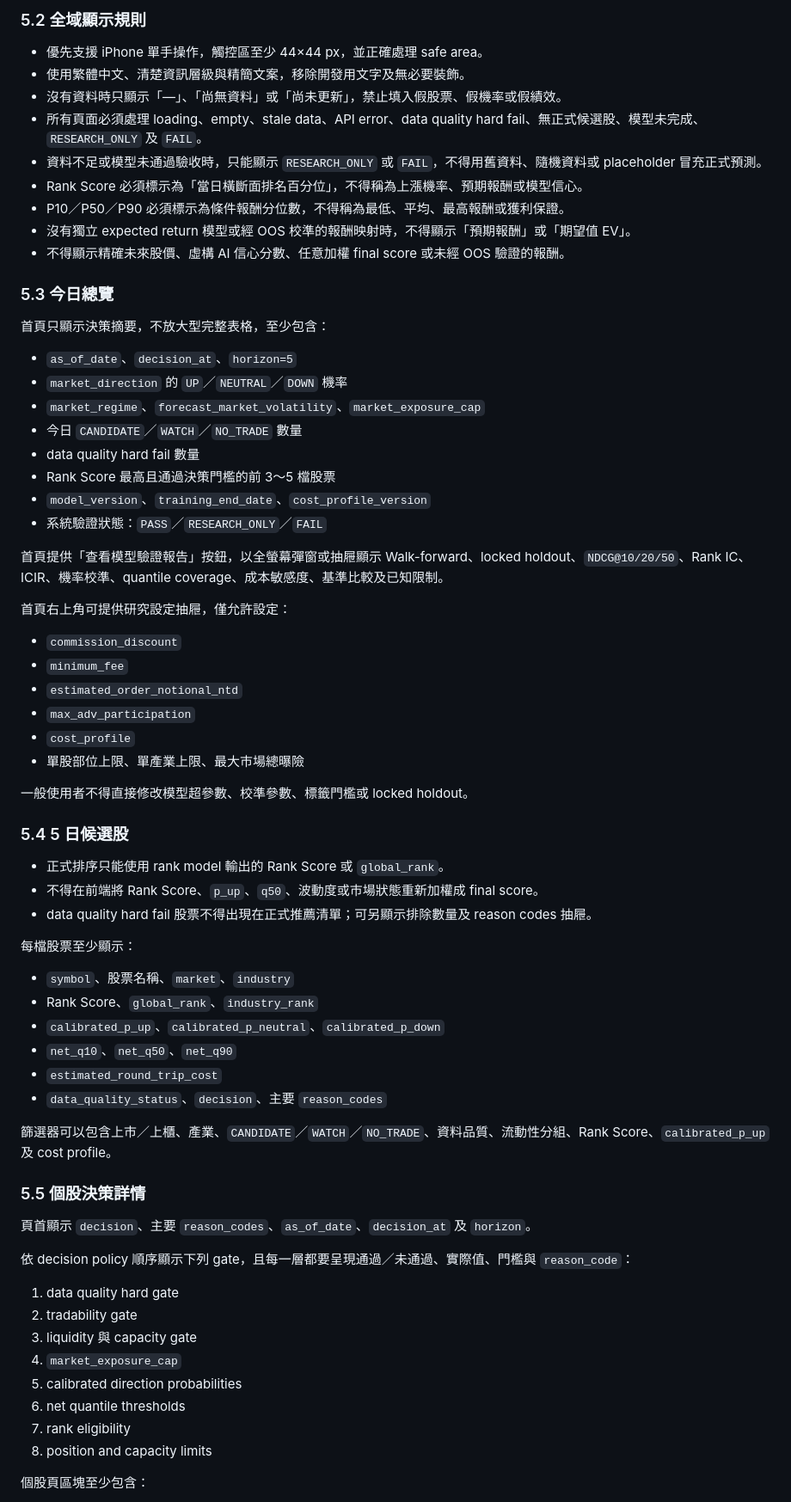
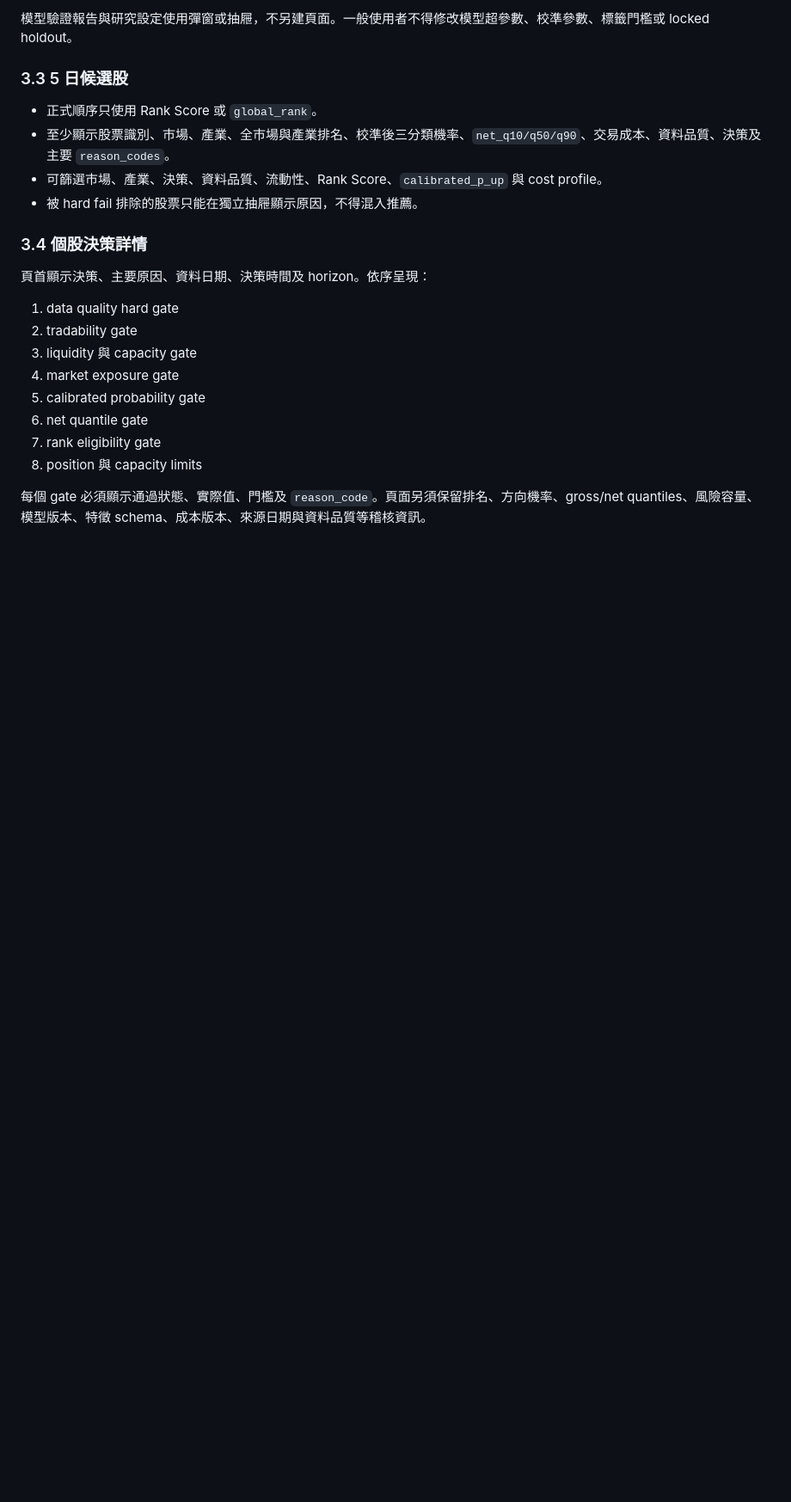
Before and after one commit to migao2006/tool, a Markdown page: AGENTS.md, the part around one of its changes. Shown at 86% size. Drawn GitHub-style; blank space fills up the shorter version.

```diff
--- a/AGENTS.md
+++ b/AGENTS.md
@@ -82,73 +62,25 @@ tests/            # 對應各模組的測試
 
-### 5.2 全域顯示規則
+模型驗證報告與研究設定使用彈窗或抽屜，不另建頁面。一般使用者不得修改模型超參數、校準參數、標籤門檻或 locked holdout。
 
-- 優先支援 iPhone 單手操作，觸控區至少 44×44 px，並正確處理 safe area。
-- 使用繁體中文、清楚資訊層級與精簡文案，移除開發用文字及無必要裝飾。
-- 沒有資料時只顯示「—」、「尚無資料」或「尚未更新」，禁止填入假股票、假機率或假績效。
-- 所有頁面必須處理 loading、empty、stale data、API error、data quality hard fail、無正式候選股、模型未完成、`RESEARCH_ONLY` 及 `FAIL`。
-- 資料不足或模型未通過驗收時，只能顯示 `RESEARCH_ONLY` 或 `FAIL`，不得用舊資料、隨機資料或 placeholder 冒充正式預測。
-- Rank Score 必須標示為「當日橫斷面排名百分位」，不得稱為上漲機率、預期報酬或模型信心。
-- P10／P50／P90 必須標示為條件報酬分位數，不得稱為最低、平均、最高報酬或獲利保證。
-- 沒有獨立 expected return 模型或經 OOS 校準的報酬映射時，不得顯示「預期報酬」或「期望值 EV」。
-- 不得顯示精確未來股價、虛構 AI 信心分數、任意加權 final score 或未經 OOS 驗證的報酬。
+### 3.3 5 日候選股
 
-### 5.3 今日總覽
+- 正式順序只使用 Rank Score 或 `global_rank`。
+- 至少顯示股票識別、市場、產業、全市場與產業排名、校準後三分類機率、`net_q10/q50/q90`、交易成本、資料品質、決策及主要 `reason_codes`。
+- 可篩選市場、產業、決策、資料品質、流動性、Rank Score、`calibrated_p_up` 與 cost profile。
+- 被 hard fail 排除的股票只能在獨立抽屜顯示原因，不得混入推薦。
 
-首頁只顯示決策摘要，不放大型完整表格，至少包含：
+### 3.4 個股決策詳情
 
-- `as_of_date`、`decision_at`、`horizon=5`
-- `market_direction` 的 `UP`／`NEUTRAL`／`DOWN` 機率
-- `market_regime`、`forecast_market_volatility`、`market_exposure_cap`
-- 今日 `CANDIDATE`／`WATCH`／`NO_TRADE` 數量
-- data quality hard fail 數量
-- Rank Score 最高且通過決策門檻的前 3～5 檔股票
-- `model_version`、`training_end_date`、`cost_profile_version`
-- 系統驗證狀態：`PASS`／`RESEARCH_ONLY`／`FAIL`
-
-首頁提供「查看模型驗證報告」按鈕，以全螢幕彈窗或抽屜顯示 Walk-forward、locked holdout、`NDCG@10/20/50`、Rank IC、ICIR、機率校準、quantile coverage、成本敏感度、基準比較及已知限制。
-
-首頁右上角可提供研究設定抽屜，僅允許設定：
-
-- `commission_discount`
-- `minimum_fee`
-- `estimated_order_notional_ntd`
-- `max_adv_participation`
-- `cost_profile`
-- 單股部位上限、單產業上限、最大市場總曝險
-
-一般使用者不得直接修改模型超參數、校準參數、標籤門檻或 locked holdout。
-
-### 5.4 5 日候選股
-
-- 正式排序只能使用 rank model 輸出的 Rank Score 或 `global_rank`。
-- 不得在前端將 Rank Score、`p_up`、`q50`、波動度或市場狀態重新加權成 final score。
-- data quality hard fail 股票不得出現在正式推薦清單；可另顯示排除數量及 reason codes 抽屜。
-
-每檔股票至少顯示：
-
-- `symbol`、股票名稱、`market`、`industry`
-- Rank Score、`global_rank`、`industry_rank`
-- `calibrated_p_up`、`calibrated_p_neutral`、`calibrated_p_down`
-- `net_q10`、`net_q50`、`net_q90`
-- `estimated_round_trip_cost`
-- `data_quality_status`、`decision`、主要 `reason_codes`
-
-篩選器可以包含上市／上櫃、產業、`CANDIDATE`／`WATCH`／`NO_TRADE`、資料品質、流動性分組、Rank Score、`calibrated_p_up` 及 cost profile。
-
-### 5.5 個股決策詳情
-
-頁首顯示 `decision`、主要 `reason_codes`、`as_of_date`、`decision_at` 及 `horizon`。
-
-依 decision policy 順序顯示下列 gate，且每一層都要呈現通過／未通過、實際值、門檻與 `reason_code`：
+頁首顯示決策、主要原因、資料日期、決策時間及 horizon。依序呈現：
 
 1. data quality hard gate
 2. tradability gate
 3. liquidity 與 capacity gate
-4. `market_exposure_cap`
-5. calibrated direction probabilities
-6. net quantile thresholds
-7. rank eligibility
-8. position and capacity limits
+4. market exposure gate
+5. calibrated probability gate
+6. net quantile gate
+7. rank eligibility gate
+8. position 與 capacity limits
 
-個股頁區塊至少包含：
+每個 gate 必須顯示通過狀態、實際值、門檻及 `reason_code`。頁面另須保留排名、方向機率、gross/net quantiles、風險容量、模型版本、特徵 schema、成本版本、來源日期與資料品質等稽核資訊。
 
```
Also changed, not shown: other parts of AGENTS.md (+117 -117 lines).
